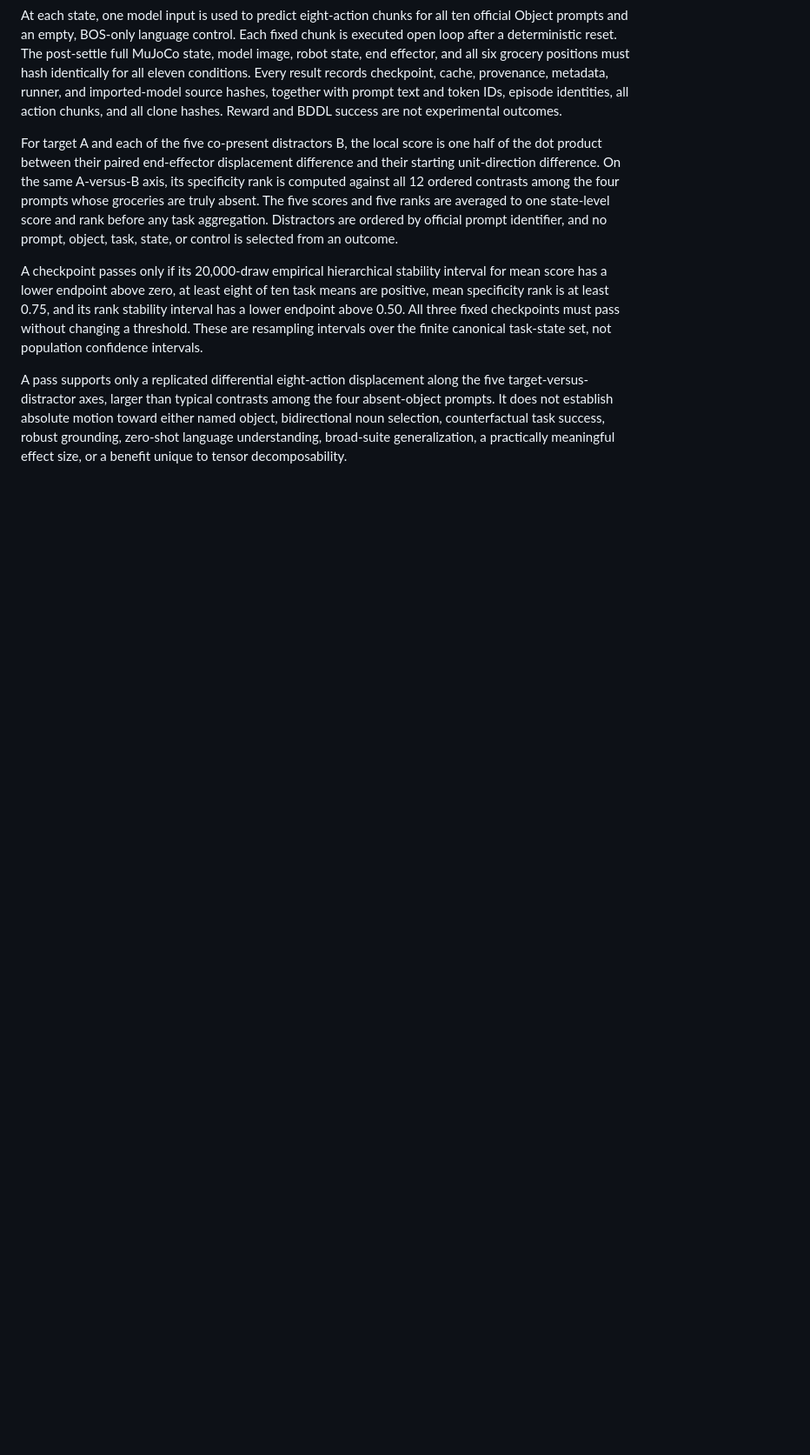
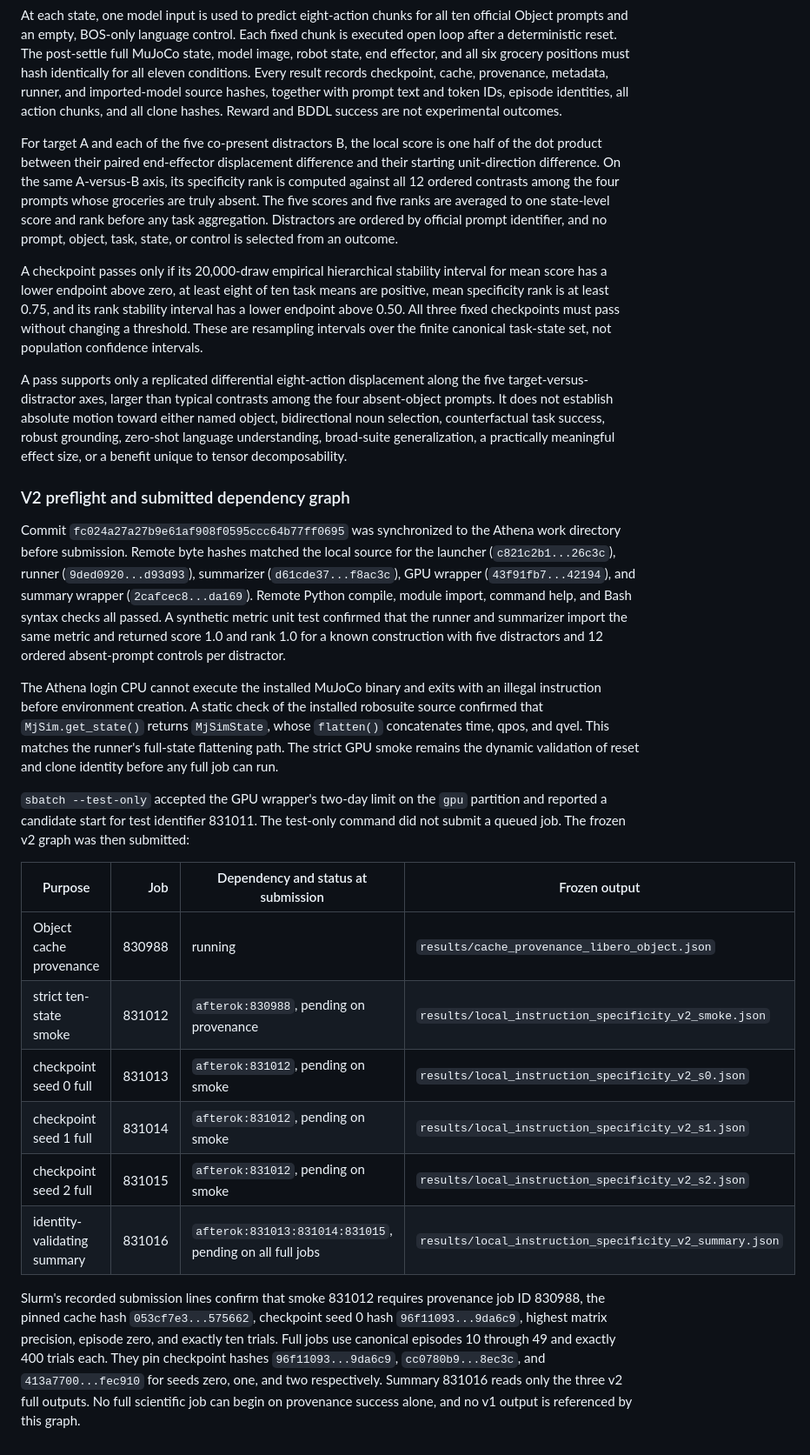
Before and after one commit to J0YY/x-vla, a Markdown page: athena/RUNS_2026-08-20.md, the part around the change. Shown at 87% size. GitHub-like rendering; blank space fills up the shorter version.

Commit message:
Record v2 instruction specificity launch

```diff
--- a/athena/RUNS_2026-08-20.md
+++ b/athena/RUNS_2026-08-20.md
@@ -527,3 +527,41 @@ target-versus-distractor axes, larger than typical contrasts among the four abse
 It does not establish absolute motion toward either named object, bidirectional noun selection,
 counterfactual task success, robust grounding, zero-shot language understanding, broad-suite
 generalization, a practically meaningful effect size, or a benefit unique to tensor decomposability.
+
+### V2 preflight and submitted dependency graph
+
+Commit `fc024a27a27b9e61af908f0595ccc64b77ff0695` was synchronized to the Athena work
+directory before submission. Remote byte hashes matched the local source for the launcher
+(`c821c2b1...26c3c`), runner (`9ded0920...d93d93`), summarizer (`d61cde37...f8ac3c`), GPU
+wrapper (`43f91fb7...42194`), and summary wrapper (`2cafcec8...da169`). Remote Python compile,
+module import, command help, and Bash syntax checks all passed. A synthetic metric unit test
+confirmed that the runner and summarizer import the same metric and returned score 1.0 and rank
+1.0 for a known construction with five distractors and 12 ordered absent-prompt controls per
+distractor.
+
+The Athena login CPU cannot execute the installed MuJoCo binary and exits with an illegal
+instruction before environment creation. A static check of the installed robosuite source
+confirmed that `MjSim.get_state()` returns `MjSimState`, whose `flatten()` concatenates time,
+qpos, and qvel. This matches the runner's full-state flattening path. The strict GPU smoke remains
+the dynamic validation of reset and clone identity before any full job can run.
+
+`sbatch --test-only` accepted the GPU wrapper's two-day limit on the `gpu` partition and reported a
+candidate start for test identifier 831011. The test-only command did not submit a queued job. The
+frozen v2 graph was then submitted:
+
+| Purpose | Job | Dependency and status at submission | Frozen output |
+|---|---:|---|---|
+| Object cache provenance | 830988 | running | `results/cache_provenance_libero_object.json` |
+| strict ten-state smoke | 831012 | `afterok:830988`, pending on provenance | `results/local_instruction_specificity_v2_smoke.json` |
+| checkpoint seed 0 full | 831013 | `afterok:831012`, pending on smoke | `results/local_instruction_specificity_v2_s0.json` |
+| checkpoint seed 1 full | 831014 | `afterok:831012`, pending on smoke | `results/local_instruction_specificity_v2_s1.json` |
+| checkpoint seed 2 full | 831015 | `afterok:831012`, pending on smoke | `results/local_instruction_specificity_v2_s2.json` |
+| identity-validating summary | 831016 | `afterok:831013:831014:831015`, pending on all full jobs | `results/local_instruction_specificity_v2_summary.json` |
+
+Slurm's recorded submission lines confirm that smoke 831012 requires provenance job ID 830988,
+the pinned cache hash `053cf7e3...575662`, checkpoint seed 0 hash `96f11093...9da6c9`, highest
+matrix precision, episode zero, and exactly ten trials. Full jobs use canonical episodes 10 through
+49 and exactly 400 trials each. They pin checkpoint hashes `96f11093...9da6c9`,
+`cc0780b9...8ec3c`, and `413a7700...fec910` for seeds zero, one, and two respectively. Summary
+831016 reads only the three v2 full outputs. No full scientific job can begin on provenance success
+alone, and no v1 output is referenced by this graph.
```
